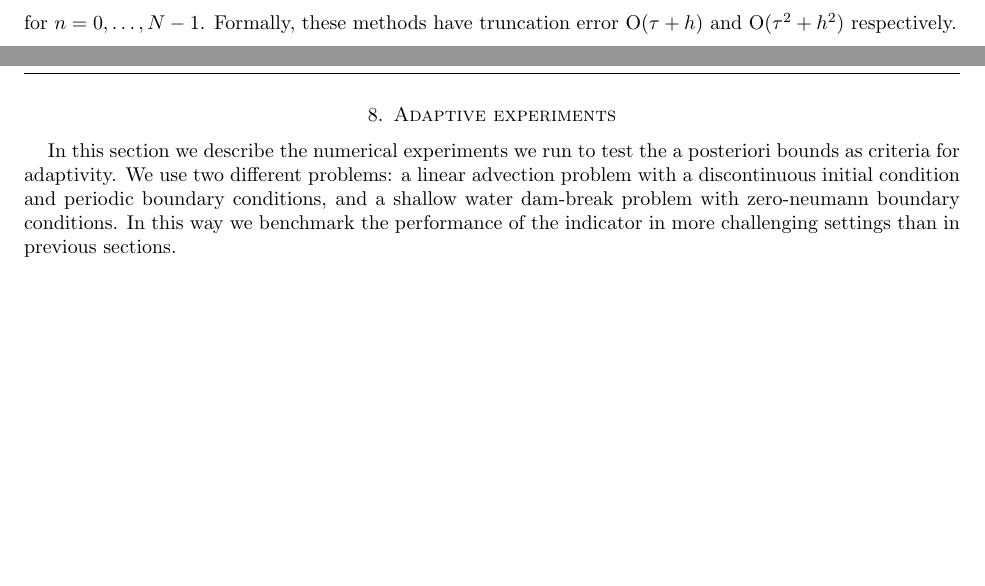
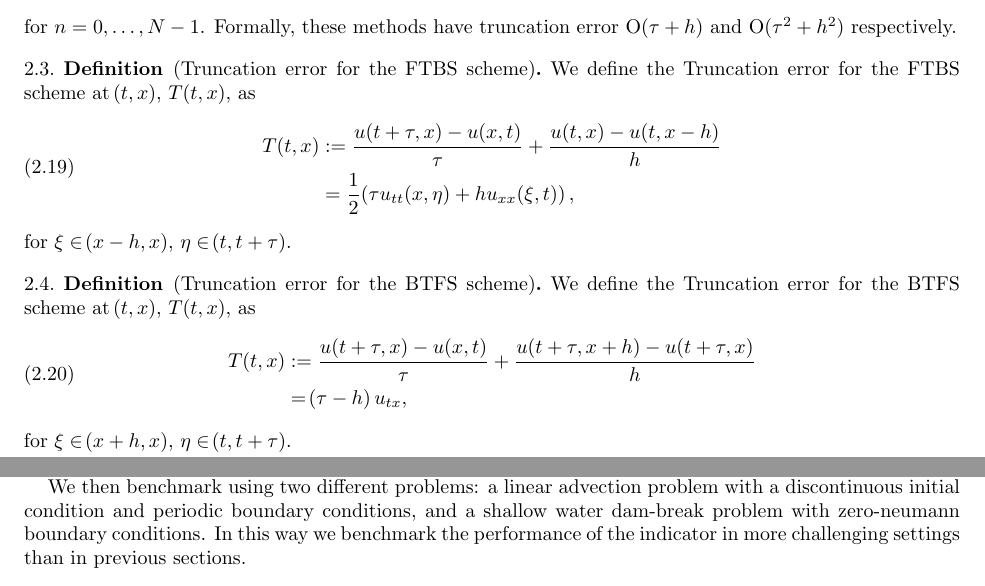
Before and after one commit to GSialounas/apostfd_new23, a LaTeX paper (paper/apostfd.tex): two parts of pages 4 and 23 of 28 before the commit and two parts of pages 4 and 22 of 28 after it, joined at a grey line, cut so that both start at the same text, the shorter picture padded with empty space. Compiled offline with pdfLaTeX.

Commit message:
checked part added two definitions of truncation error

```diff
--- a/paper/apostfd.tex
+++ b/paper/apostfd.tex
@@ -491,28 +490,28 @@ for $n=0,\dots,N-1$.
 Formally, these methods have truncation error $\Oh(\tau + h)$ and
 $\Oh(\tau^2 + h^2)$ respectively.
 
-%% \begin{Defn}[Truncation error for the FTBS scheme]\label{defn:truncation_ftbs}
-%% 	We define the Truncation error for the FTBS scheme at $\qp{t,x}$, $T\qp{t,x}$, as
-%% 	\begin{equation}
-%% 	\begin{aligned}
-%% 	T\qp{t,x}&:=\frac{u\qp{t+\tau,x}-u\qp{x,t}}{\tau}+\frac{u\qp{t,x}-u\qp{t,x-h}}{h}\\
-%% 	&=\frac{1}{2}\qp{ \tau u_{tt}\qp{x,\eta} +hu_{xx}\qp{\xi,t} },
-%% 	\end{aligned}
-%% 	\end{equation}
-%% 	for $\xi\in\qp{x-h,x}$, $\eta \in\qp{t, t+\tau}$.
-%% \end{Defn}
-
-
-%% \begin{Defn}[Truncation error for the BTFS scheme]\label{defn:btfs_truncation}
-%% 	We define the Truncation error for the BTFS scheme at $\qp{t,x}$, $T\qp{t,x}$, as
-%% 	\begin{equation}\label{eq:btfs_truncation}
-%% 	\begin{aligned}
-%% 	T\qp{t,x}&:=\frac{u\qp{t+\tau,x}-u\qp{x,t}}{\tau}+\frac{u\qp{t+\tau,x+h}-u\qp{t+\tau,x}}{h}\\
-%% 	&=\qp{ \tau-h}u_{tx},
-%% 	\end{aligned}
-%% 	\end{equation}
-%% 	for $\xi\in\qp{x+h,x}$, $\eta \in\qp{t, t+\tau}$.
-%% \end{Defn}
+ \begin{Defn}[Truncation error for the FTBS scheme]\label{defn:truncation_ftbs}
+ 	We define the Truncation error for the FTBS scheme at $\qp{t,x}$, $T\qp{t,x}$, as
+ 	\begin{equation}
+ 	\begin{aligned}
+ 	T\qp{t,x}&:=\frac{u\qp{t+\tau,x}-u\qp{x,t}}{\tau}+\frac{u\qp{t,x}-u\qp{t,x-h}}{h}\\
+ 	&=\frac{1}{2}\qp{ \tau u_{tt}\qp{x,\eta} +hu_{xx}\qp{\xi,t} },
+ 	\end{aligned}
+ 	\end{equation}
+ 	for $\xi\in\qp{x-h,x}$, $\eta \in\qp{t, t+\tau}$.
+ \end{Defn}
+
+
+ \begin{Defn}[Truncation error for the BTFS scheme]\label{defn:btfs_truncation}
+ 	We define the Truncation error for the BTFS scheme at $\qp{t,x}$, $T\qp{t,x}$, as
+ 	\begin{equation}\label{eq:btfs_truncation}
+ 	\begin{aligned}
+ 	T\qp{t,x}&:=\frac{u\qp{t+\tau,x}-u\qp{x,t}}{\tau}+\frac{u\qp{t+\tau,x+h}-u\qp{t+\tau,x}}{h}\\
+ 	&=\qp{ \tau-h}u_{tx},
+ 	\end{aligned}
+ 	\end{equation}
+ 	for $\xi\in\qp{x+h,x}$, $\eta \in\qp{t, t+\tau}$.
+ \end{Defn}
 
 \subsection{Data representation}
 
@@ -2040,6 +2038,8 @@ In  this section we discuss practical implementation details for the solution of
 
 We begin by  presenting the adaptive algorithm we use.  Firstly, we will explain how we facilitate the comparison of the adaptive numerical simulation with the uniform one and then we present the  marking and the refinement/coarsening strategies.
 
+We then  benchmark using  two different problems: a linear advection problem with a discontinuous initial condition and periodic boundary conditions, and a shallow water dam-break problem with zero-neumann boundary conditions.  In this way we benchmark the performance of the indicator in more challenging settings than in previous sections.
+
 \subsection{Adaptive Algorithm}
 Our adaptive algorithm is of SOLVE $\to$ ESTIMATE $\to$ MARK $\to$ REFINE type.
 
@@ -2120,8 +2120,7 @@ The reader should note that there are several ways of choosing $\gamma_c$ and $\
 \State Set $\mathcal{T}_{i+1}=\mathcal{T}_i^{\qp{n}}$
 */
 
-\section{Adaptive experiments}\label{sec:adaptive_experiments}
-In this section we describe the numerical experiments we run to test the a posteriori bounds as criteria for adaptivity.  We use two different problems: a linear advection problem with a discontinuous initial condition and periodic boundary conditions, and a shallow water dam-break problem with zero-neumann boundary conditions.  In this way we benchmark the performance of the indicator in more challenging settings than in previous sections.
+
 \begin{Rem}[Grid-spacing for the adaptive mesh] We start the simulations after having globally refined the entire grid the maximum allowable number of times.  Then, the indicator detects where this is excessive and coarsens locally.  This is the reason for  the steep decrease in the number of dof in the left plots in Fig. \ref{fig:FTBS_linadvect_adapt} and Fig. \ref{fig:SSP3WENO3_shw_dambreak_adapt}.
 \end{Rem}
 \begin{Rem}[Time-step for the adaptive mesh]  In order to maintain numerical stability, in the absence of an adaptive mechanism for the time-step, we  couple the time-step to the smallest spatial step present in the computation, to maintain numerical stability.
```
Also changed, not shown: paper/apostfd.tex (44 more changed lines).
